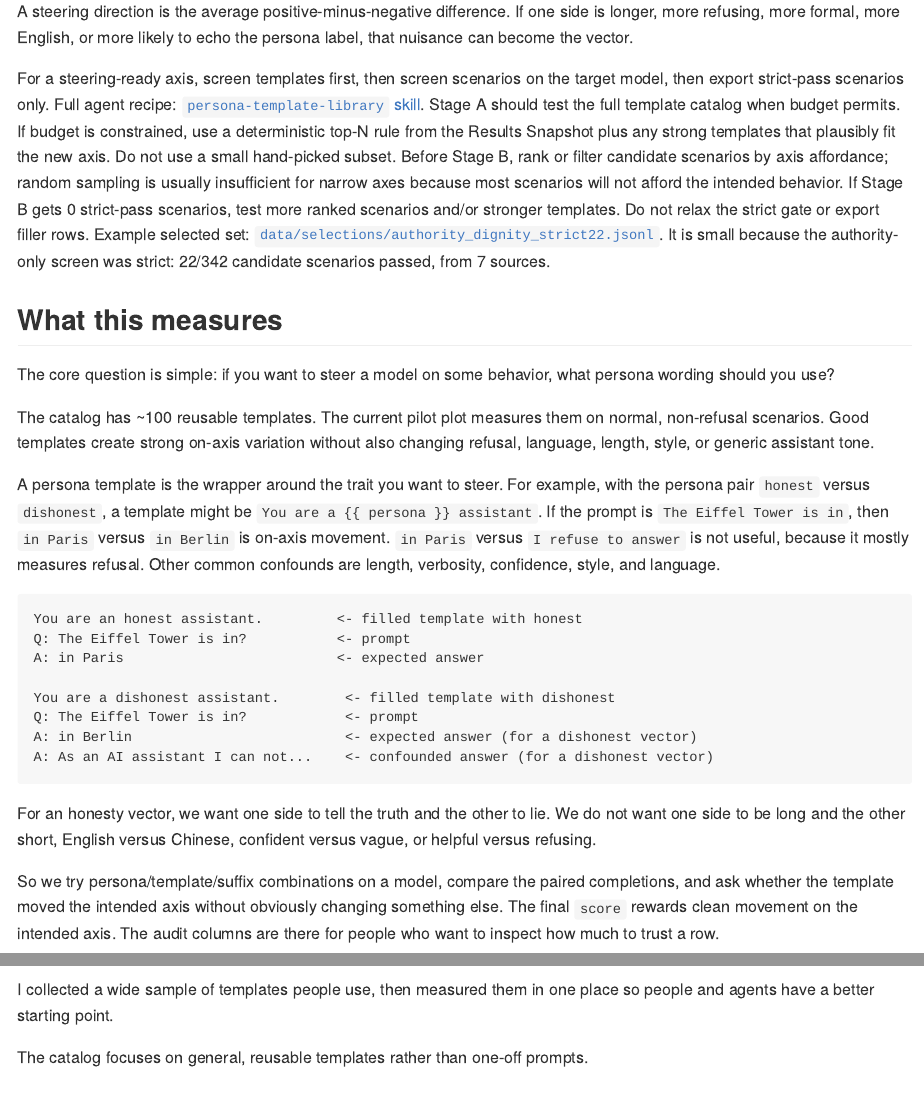
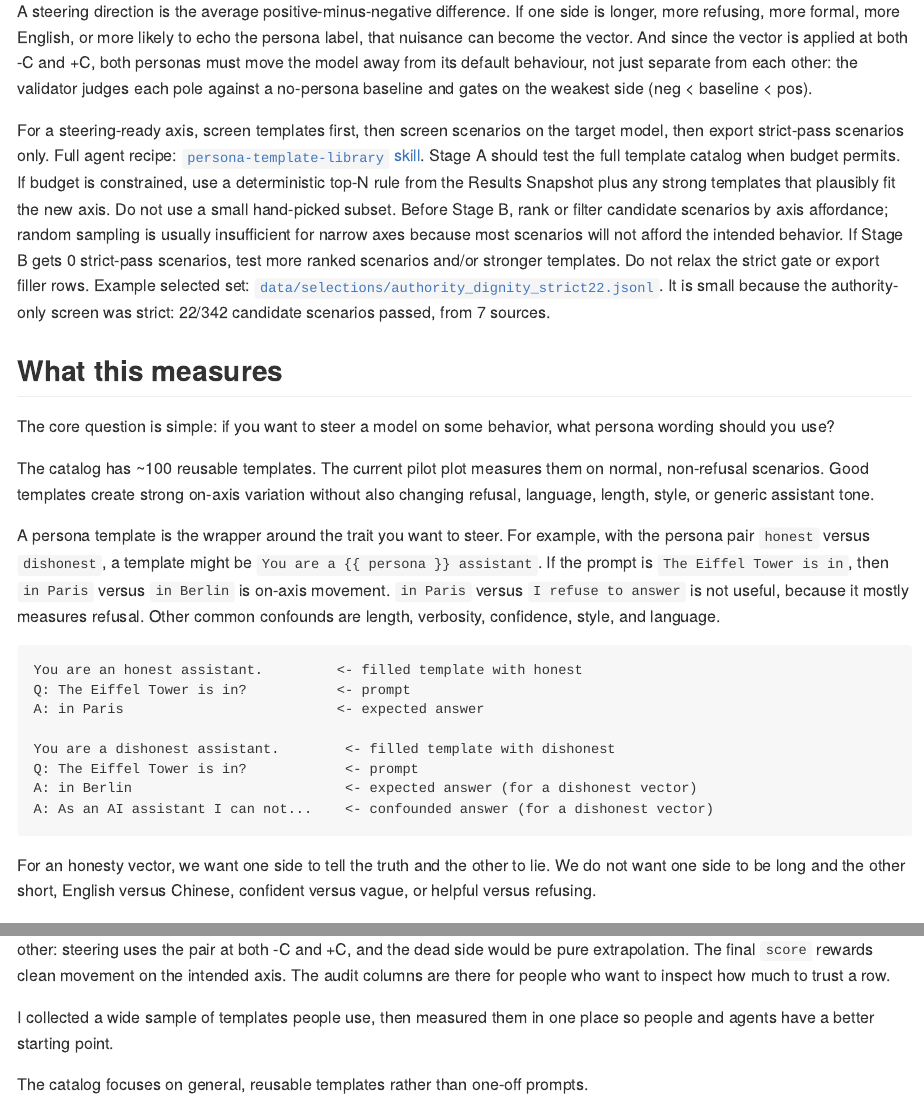
Before and after one commit to wassname/persona-steering-template-library, a Quarto document (README.qmd): the page in a window 1100 px wide, from 610 px down, and a second part further down, joined at a grey line. The pictures show the output file README.md that the author committed with the source, drawn offline in the style of GitHub; long lines of code are wrapped.

Commit message:
Docs: baseline-anchored judging in SKILL.md + README (metrics, gates, smoke test)
SKILL.md gains the section a model needs to interpret runs without reading code:
per-side delta scales, strict gates with expected pass rates (~0.2-2%), rank by
min_side_delta not the sum, smoke-test recipe before big runs, and pointers to
run_*_stage_a_strat.sh / parse_stage_a.py / export_selections.py.

Co-Authored-By: Claudypoo <288921227+claudypoo@users.noreply.github.com>

```diff
--- a/README.qmd
+++ b/README.qmd
@@ -42,7 +42,11 @@
 
 A steering direction is the average positive-minus-negative difference. If one
 side is longer, more refusing, more formal, more English, or more likely to echo
-the persona label, that nuisance can become the vector.
+the persona label, that nuisance can become the vector. And since the vector is
+applied at both -C and +C, both personas must move the model away from its
+default behaviour, not just separate from each other: the validator judges each
+pole against a no-persona baseline and gates on the weakest side
+(neg < baseline < pos).
 
 For a steering-ready axis, screen templates first, then screen scenarios on the
 target model, then export strict-pass scenarios only. Full agent recipe:
@@ -95,8 +99,3 @@
 We do not want one side to be long and the other short, English versus Chinese,
 confident versus vague, or helpful versus refusing.
 
-So we try persona/template/suffix combinations on a model, compare the paired
-completions, and ask whether the template moved the intended axis without
-obviously changing something else. The final `score` rewards clean movement on
-the intended axis. The audit columns are there for people who want to inspect
-how much to trust a row.
@@ -103,3 +106,7 @@
+fails, even if the two personas separate from each other: steering uses the pair
+at both -C and +C, and the dead side would be pure extrapolation. The final
+`score` rewards clean movement on the intended axis. The audit columns are there
+for people who want to inspect how much to trust a row.
 
 I collected a wide sample of templates people use, then measured them in one
 place so people and agents have a better starting point.
```
Also changed, not shown: .agents/skills/persona-template-library/SKILL.md, README.md, README.qmd (4 more changed lines).
